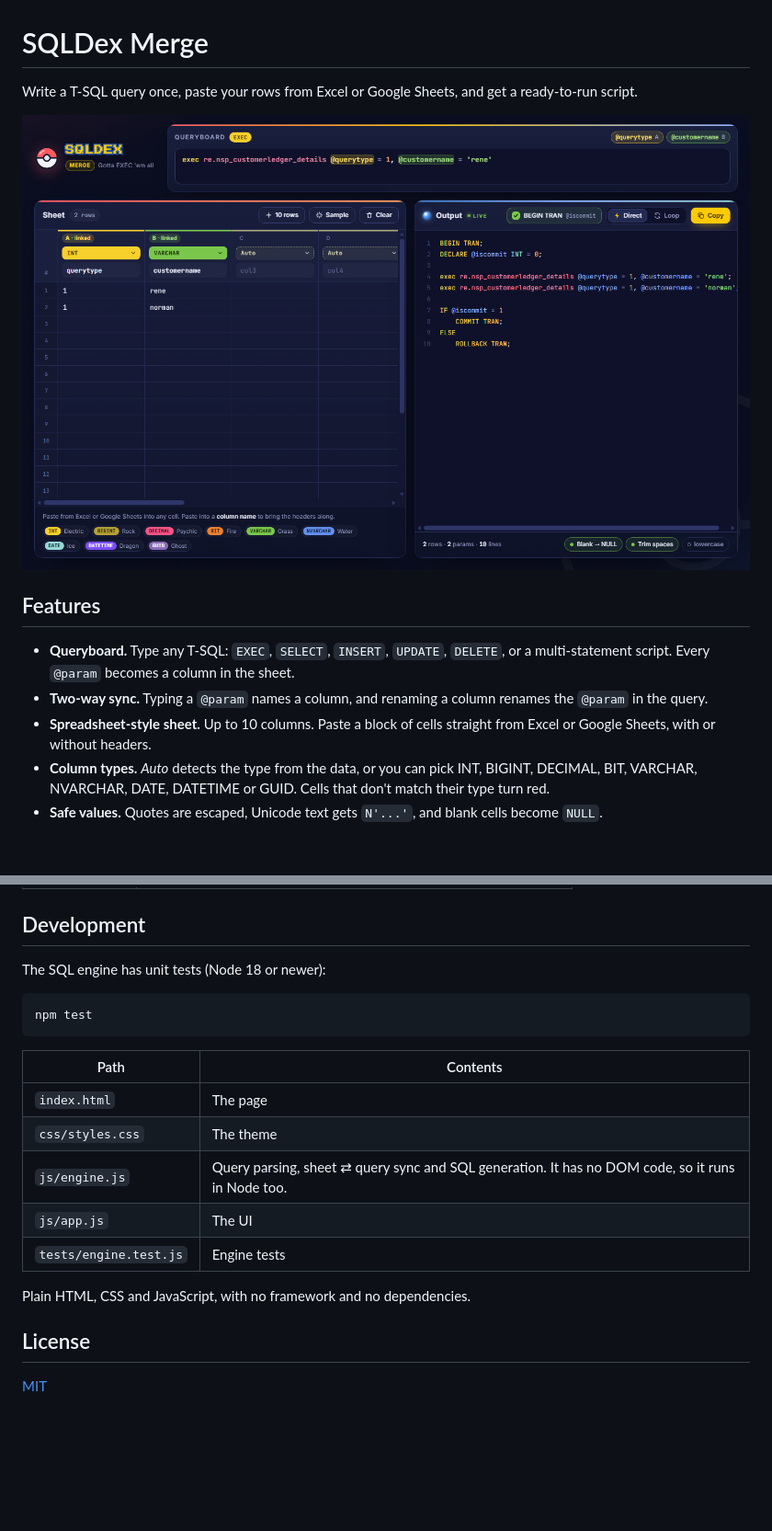
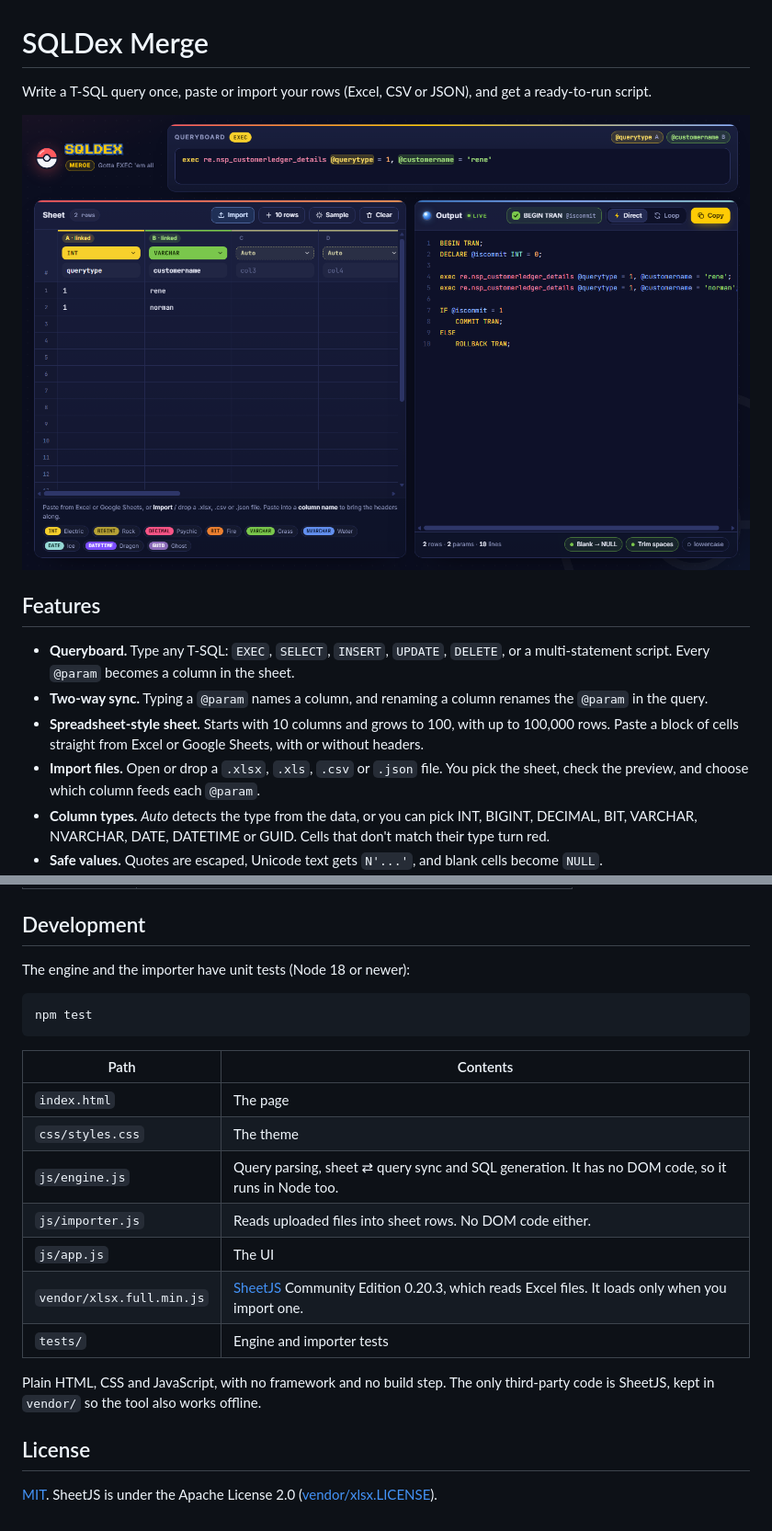
Before and after one commit to pauljohnfabic/sqldex-merge, a Markdown page: README.md, 2 parts joined by grey strips. Shown at 92% size. Rendered like a GitHub page; pictures changed too: docs/screenshot.png; blank space fills up the shorter version.

````diff
--- a/README.md
+++ b/README.md
@@ -1,6 +1,6 @@
 # SQLDex Merge
 
-Write a T-SQL query once, paste your rows from Excel or Google Sheets, and get a ready-to-run script.
+Write a T-SQL query once, paste or import your rows (Excel, CSV or JSON), and get a ready-to-run script.
 
 ![SQLDex Merge](docs/screenshot.png)
 
@@ -8,7 +8,8 @@ Write a T-SQL query once, paste your rows from Excel or Google Sheets, and get a
 
 - **Queryboard.** Type any T-SQL: `EXEC`, `SELECT`, `INSERT`, `UPDATE`, `DELETE`, or a multi-statement script. Every `@param` becomes a column in the sheet.
 - **Two-way sync.** Typing a `@param` names a column, and renaming a column renames the `@param` in the query.
-- **Spreadsheet-style sheet.** Up to 10 columns. Paste a block of cells straight from Excel or Google Sheets, with or without headers.
+- **Spreadsheet-style sheet.** Starts with 10 columns and grows to 100, with up to 100,000 rows. Paste a block of cells straight from Excel or Google Sheets, with or without headers.
+- **Import files.** Open or drop a `.xlsx`, `.xls`, `.csv` or `.json` file. You pick the sheet, check the preview, and choose which column feeds each `@param`.
 - **Column types.** *Auto* detects the type from the data, or you can pick INT, BIGINT, DECIMAL, BIT, VARCHAR, NVARCHAR, DATE, DATETIME or GUID. Cells that don't match their type turn red.
 - **Safe values.** Quotes are escaped, Unicode text gets `N'...'`, and blank cells become `NULL`.
 - **Two output modes.**
@@ -167,7 +198,7 @@ These are at the bottom of the Output panel.
 
 ## Development
 
-The SQL engine has unit tests (Node 18 or newer):
+The engine and the importer have unit tests (Node 18 or newer):
 
 ```sh
 npm test
@@ -178,11 +209,13 @@ npm test
 | `index.html` | The page |
 | `css/styles.css` | The theme |
 | `js/engine.js` | Query parsing, sheet ⇄ query sync and SQL generation. It has no DOM code, so it runs in Node too. |
+| `js/importer.js` | Reads uploaded files into sheet rows. No DOM code either. |
 | `js/app.js` | The UI |
-| `tests/engine.test.js` | Engine tests |
+| `vendor/xlsx.full.min.js` | [SheetJS](https://sheetjs.com) Community Edition 0.20.3, which reads Excel files. It loads only when you import one. |
+| `tests/` | Engine and importer tests |
 
-Plain HTML, CSS and JavaScript, with no framework and no dependencies.
+Plain HTML, CSS and JavaScript, with no framework and no build step. The only third-party code is SheetJS, kept in `vendor/` so the tool also works offline.
 
 ## License
 
-[MIT](LICENSE)
+[MIT](LICENSE). SheetJS is under the Apache License 2.0 ([vendor/xlsx.LICENSE](vendor/xlsx.LICENSE)).
````
Also changed, not shown: other parts of README.md (+33 -3 lines), 9 other files.
